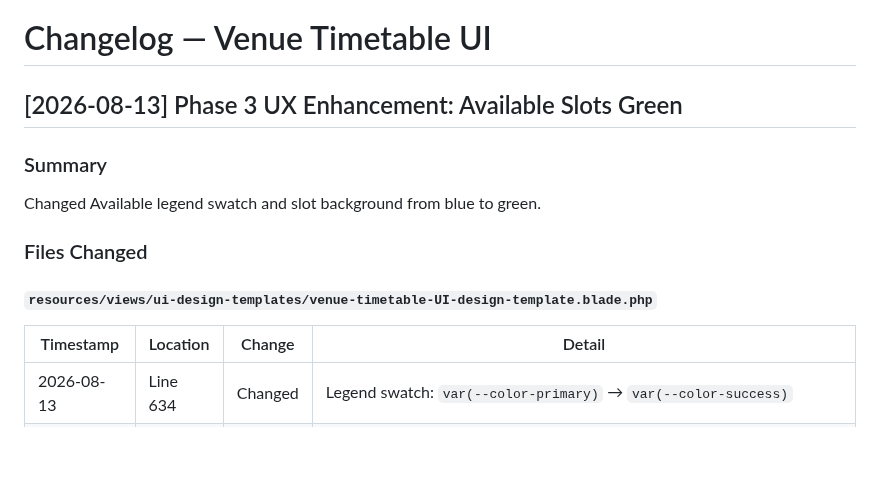
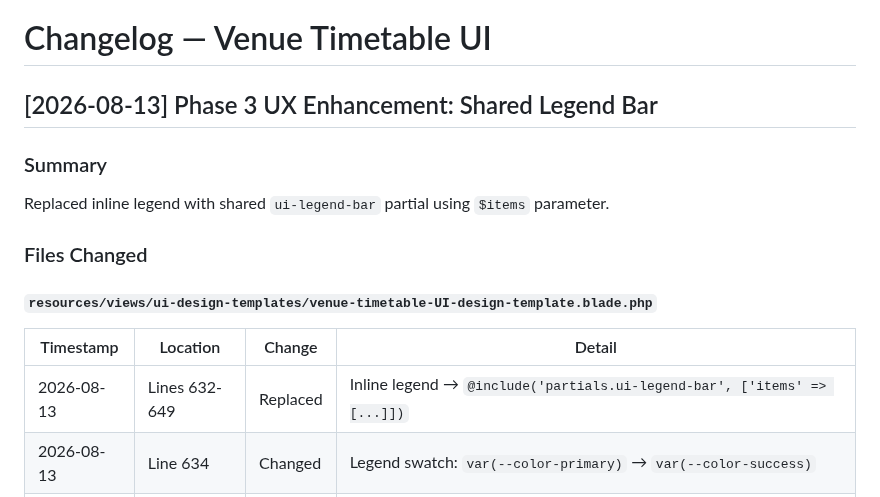
Before and after one commit to FjingXR/class-replacement-system, a Markdown page: page-changelogs/venue-timetable-ui-changelog.md, the part around the change. Rendered like a GitHub page; blank space fills up the shorter version.

Commit message:
docs: update changelogs for shared legend bar refactor

```diff
--- a/page-changelogs/venue-timetable-ui-changelog.md
+++ b/page-changelogs/venue-timetable-ui-changelog.md
@@ -1,10 +1,10 @@
 # Changelog — Venue Timetable UI
 
-## [2026-08-13] Phase 3 UX Enhancement: Available Slots Green
+## [2026-08-13] Phase 3 UX Enhancement: Shared Legend Bar
 
 ### Summary
 
-Changed Available legend swatch and slot background from blue to green.
+Replaced inline legend with shared `ui-legend-bar` partial using `$items` parameter.
 
 ### Files Changed
 
@@ -12,6 +12,7 @@ Changed Available legend swatch and slot background from blue to green.
 
 | Timestamp | Location | Change | Detail |
 |-----------|----------|--------|--------|
+| 2026-08-13 | Lines 632-649 | Replaced | Inline legend → `@include('partials.ui-legend-bar', ['items' => [...]])` |
 | 2026-08-13 | Line 634 | Changed | Legend swatch: `var(--color-primary)` → `var(--color-success)` |
 | 2026-08-13 | Line 476 | Changed | `.cell-available` background: `var(--color-primary-container)` → `var(--color-success-container)` |
 
```
Also changed, not shown: page-changelogs/replacement-arrangement-changelog.md (+3 -4 lines).
